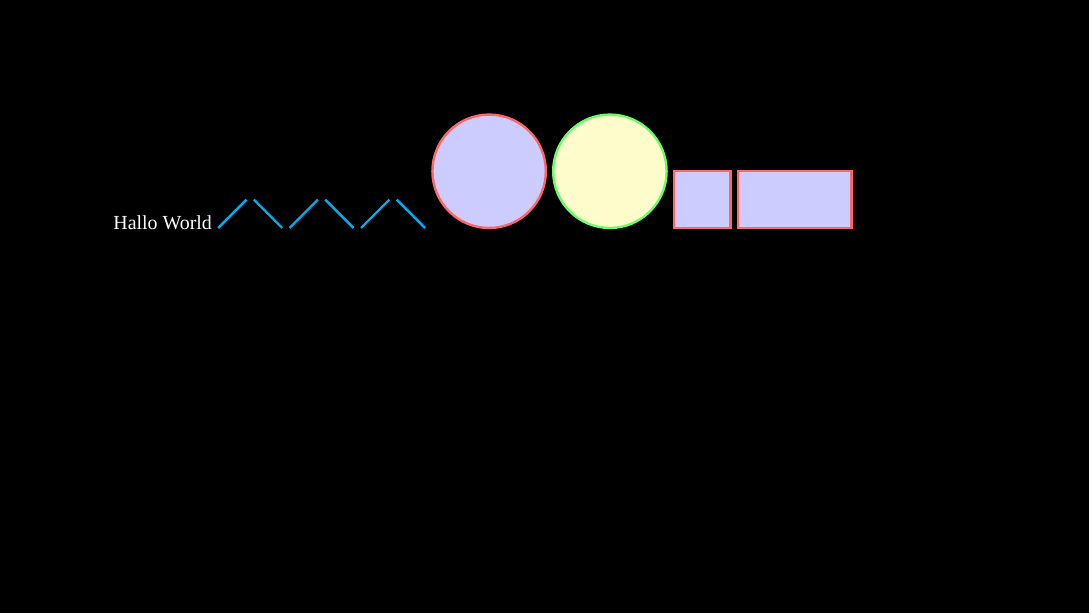
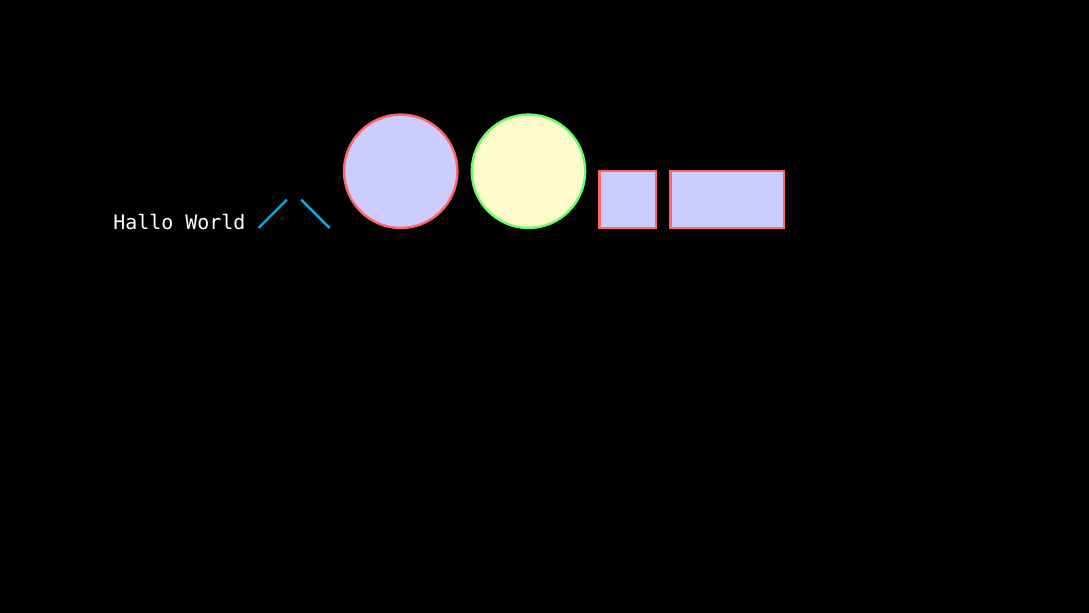
Before and after one commit to JanDalhuysen/janim, a LaTeX document (document.tex): part of the page, cut so that both start at the same text. Compiled offline with XeLaTeX; a missing font is replaced by an installed copy or a similar font.

Commit message:
Add new functions and update document rendering

```diff
--- a/document.tex
+++ b/document.tex
@@ -9,7 +9,7 @@ top=20mm,
 }
 \usepackage{fontspec}
 \usepackage{xcolor}
-\setmainfont{jan.ttf}
+\setmainfont{CascadiaMono.ttf}
 \pagenumbering{gobble}
 \pagecolor{black}
 \hyphenpenalty 10000
@@ -17,18 +17,6 @@ top=20mm,
 \begin{document}
 \noindent \textcolor{white}
 {Hallo World}
-\begin{tikzpicture}
-\draw[color=cyan, very thick] (0mm,0mm)--(5mm,5mm);
-\end{tikzpicture}
-\begin{tikzpicture}
-\draw[color=cyan, very thick] (0mm,5mm)--(5mm,0mm);
-\end{tikzpicture}
-\begin{tikzpicture}
-\draw[color=cyan, very thick] (0mm,0mm)--(5mm,5mm);
-\end{tikzpicture}
-\begin{tikzpicture}
-\draw[color=cyan, very thick] (0mm,5mm)--(5mm,0mm);
-\end{tikzpicture}
 \begin{tikzpicture}
 \draw[color=cyan, very thick] (0mm,0mm)--(5mm,5mm);
 \end{tikzpicture}
```
Also changed, not shown: document.pdf, 5 other files.
